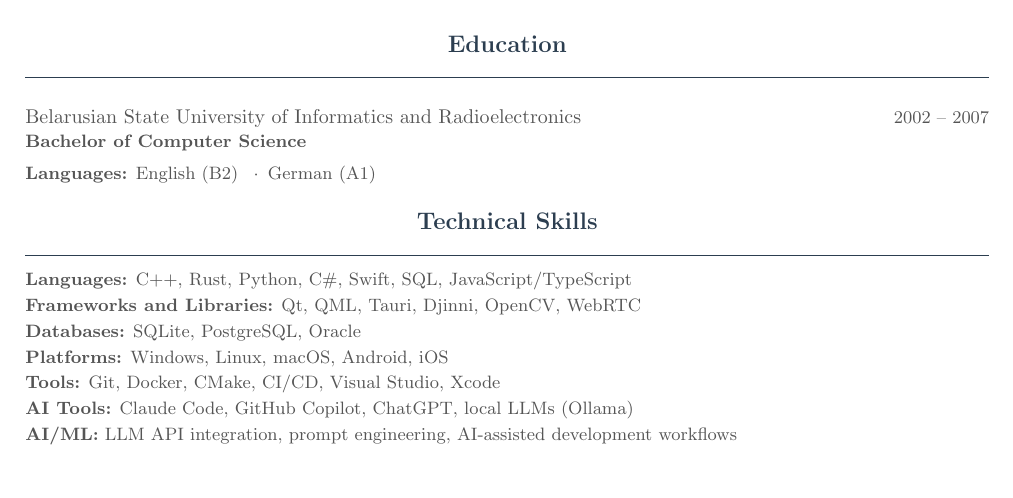
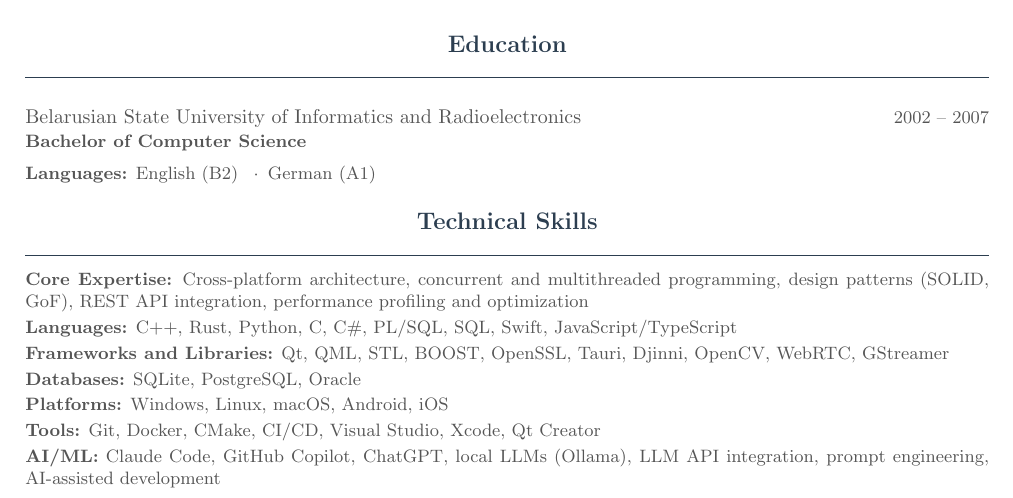
Before and after one commit to teremo4ek/cv, a LaTeX CV (cv.tex): part of page 2 of 2, cut so that both start at the same text, the shorter picture padded with empty space. Compiled offline with pdfLaTeX.

Commit message:
add new skills in cv

```diff
--- a/cv.tex
+++ b/cv.tex
@@ -157,12 +157,12 @@ Applied LLM tools for automation and development workflows.
 \heading{Technical Skills}
 
 \noindent
-\textbf{Languages:} C++, Rust, Python, C\#, Swift, SQL, JavaScript/TypeScript\\[2pt]
-\textbf{Frameworks and Libraries:} Qt, QML, Tauri, Djinni, OpenCV, WebRTC\\[2pt]
+\textbf{Core Expertise:} Cross-platform architecture, concurrent and multithreaded programming, design patterns (SOLID, GoF), REST API integration, performance profiling and optimization\\[2pt]
+\textbf{Languages:} C++, Rust, Python, C, C\#, PL/SQL, SQL, Swift, JavaScript/TypeScript\\[2pt]
+\textbf{Frameworks and Libraries:} Qt, QML, STL, BOOST, OpenSSL, Tauri, Djinni, OpenCV, WebRTC, GStreamer\\[2pt]
 \textbf{Databases:} SQLite, PostgreSQL, Oracle\\[2pt]
 \textbf{Platforms:} Windows, Linux, macOS, Android, iOS\\[2pt]
-\textbf{Tools:} Git, Docker, CMake, CI/CD, Visual Studio, Xcode\\[2pt]
-\textbf{AI Tools:} Claude Code, GitHub Copilot, ChatGPT, local LLMs (Ollama)\\[2pt]
-\textbf{AI/ML:} LLM API integration, prompt engineering, AI-assisted development workflows
+\textbf{Tools:} Git, Docker, CMake, CI/CD, Visual Studio, Xcode, Qt Creator\\[2pt]
+\textbf{AI/ML:} Claude Code, GitHub Copilot, ChatGPT, local LLMs (Ollama), LLM API integration, prompt engineering, AI-assisted development
 
 \end{document}
```
